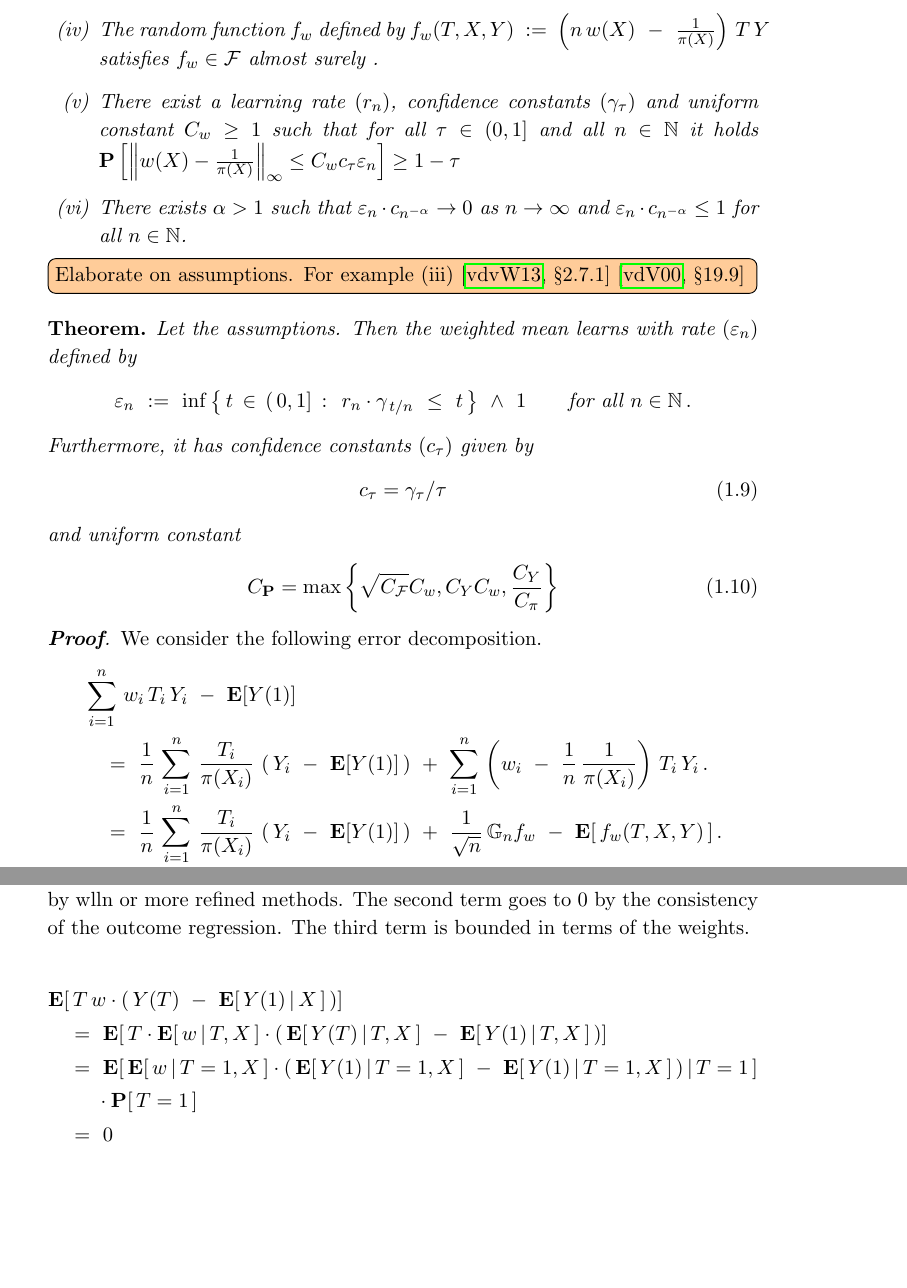
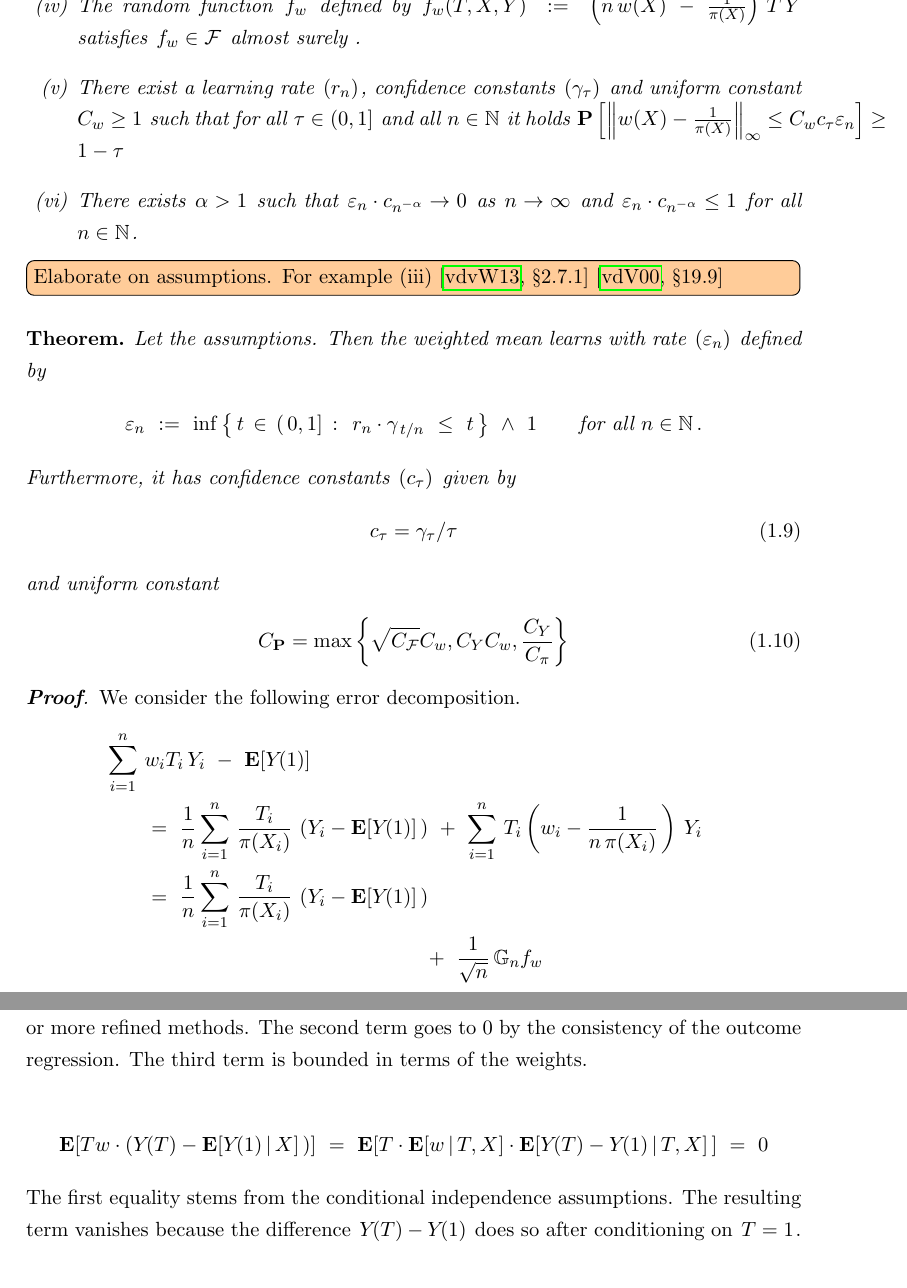
Before and after one commit to st151610/master_thesis, a LaTeX thesis (main.tex, which reads chapters/balancing_weights/double_robustness.tex): two parts of pages 11 and 13 of 50, joined at a grey line, cut at the place of the change, the shorter picture padded with empty space. Compiled offline with pdfLaTeX.

Commit message:
added some editorial stuff

```diff
--- a/chapters/balancing_weights/double_robustness.tex
+++ b/chapters/balancing_weights/double_robustness.tex
@@ -592,87 +592,76 @@ C_\P
 
 \begin{proof}
   We consider the following error decomposition.
-\begin{align}
+\begin{align*}
   \begin{split}
   &\sum_{i=1}^{n}
   \,
-  w_i\,T_i\,Y_i
+  w_i T_i\,Y_i
   \
   -
   \
-  \E[Y(1)]
+  \E[Y\!(1)]
   \\
-  &\quad=
+  &\qquad=
     \
     \frac{1}{n}
-    \,
   \sum_{i=1}^{n}
   \,
     \frac{T_i}{\pi(X_i)}
     \,
   \left(
-    \,
     Y_i
-    \
     -
-    \
-  \E[Y(1)]
+  \E[Y\!(1)]
   \,
   \right)
   \ +
   \
   \sum_{i=1}^{n}
   \,
+  T_i
   \left(
     w_i
-    \
     -
-    \
-    \frac{1}{n}\,
-    \frac{1}{\pi(X_i)}
+    \frac{1}{n\,\pi(X_i)}
+    \,
   \right)
   \,
-  T_i
-  \,
   Y_i
-  \,.
   \\
   &
-  \quad
+  \qquad
   =
   \
-   \frac{1}{n}
-    \,
+\frac{1}{n}
   \sum_{i=1}^{n}
   \,
     \frac{T_i}{\pi(X_i)}
     \,
   \left(
-    \,
     Y_i
-    \
     -
-    \
-  \E[Y(1)]
+  \E[Y\!(1)]
   \,
   \right)
-  \
+  \\
+  &\hspace{60mm}
   +
   \
   \frac{1}{\sqrt{n}}
   \,
   \G_n f_w
-  \
+  \\
+  &\hspace{83mm}
   -
   \
   \E[
-  \,
   f_w(T,X,Y)
   \,
   ]
   \,.
   \end{split}
-\end{align}
+\end{align*}
 We already bounded the first term.
 To bound the remaining terms we will use the learning rates of $w$.
 To this end, we employ maximal inequalities for empirical processes to bound the second term.
@@ -909,86 +906,36 @@ The second term goes to 0 by the consistency of the outcome regression.
 The third term is bounded in terms of the weights.
 
 \begin{align*}
-  &\E[
-  \,
-    T\, w
+  \E[
+    Tw
     \cdot
     (
-    \,
-      Y(T)\  -\  \E[\,Y(1)\,|\,X\,]
+      Y\!(T) - \E[Y\!(1)\,|\,X]
       \,
     )
   ]
-  \\
-  &
-  \quad
+  \
   =
   \
   \E
   [
-  \,
     T
     \cdot
     \E[
-    \,
     w
     \,
     |
     \,
     T,X
-    \,
     ]
     \cdot
-    (
-    \,
-      \E[\,Y(T)\,|\,T,X\,]
-      \
-      -
-      \
-      \E[\,Y(1)\,|\,T,X\,]
+      \E[Y\!(T)-Y\!(1)\,|\,T,X]
       \,
-    )
   ]
-  \\
-  &
-  \quad
-  =
   \
-  \E
-  [
-  \,
-    \E[
-    \,
-    w
-    \,
-    |
-    \,
-    T=1,X
-    \,
-    ]
-    \cdot
-    (
-    \,
-      \E[\,Y(1)\,|\,T=1,X\,]
-      \
-      -
-      \
-      \E[\,Y(1)\,|\,T=1,X\,]
-      \,
-    )
-    \,
-    |\,T=1
-    \,
-  ]
-  \\
-  &\qquad
-  \
-  \cdot
-  \P[\,T=1\,]
-  \\
-  &\quad
   =\ 0
 \end{align*}
+The first equality stems from the conditional independence assumptions. The resulting term vanishes because the difference $Y\!(T)-Y\!(1)$ does so after conditioning on $T=1$.
 
 \begin{align}
   \left|
--- a/main.tex
+++ b/main.tex
@@ -1,5 +1,5 @@
-\documentclass[11pt, a4paper, BCOR=10mm, DIV=9]{scrbook}
-\linespread{1.1}
+\documentclass[11pt, a4paper, BCOR=10mm, DIV=11]{scrbook}
+\linespread{1.25}
 \usepackage[utf8]{inputenc}
 \usepackage{graphicx}
 %\usepackage[a4paper, margin=2.5cm]{geometry}
@@ -20,7 +20,7 @@
 \usepackage[tickmarkheight=0.1cm, colorinlistoftodos]{todonotes}
 \makenomenclature
 \renewcommand{\nomname}{Notation Index}
-
+\mathsurround=1pt
 
 
 \newsavebox{\selvestebox}
```
Also changed, not shown: main.pdf, chapters/balancing_weights/double_robustness.tex (14 more changed lines), 6 other files.
